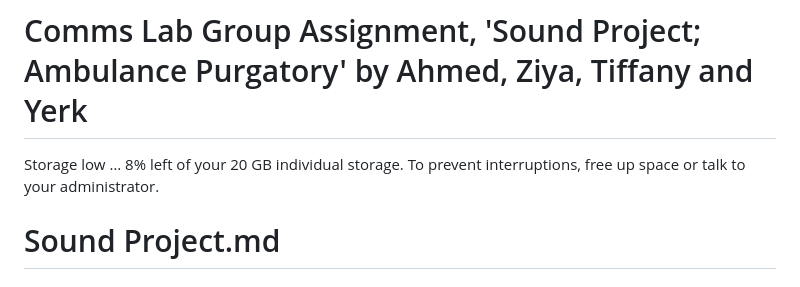
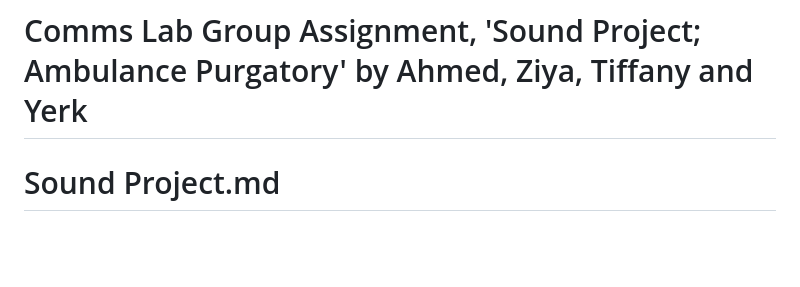
Before and after one commit to 3md-1/Sound-Project-Comms-Lab-Fall-2024, a Markdown page: README.md, the part around the change. GitHub-like rendering; blank space fills up the shorter version.

```diff
--- a/README.md
+++ b/README.md
@@ -1,7 +1,6 @@
 # Sound Project Comms Lab Fall 2024
 # Comms Lab Group Assignment, 'Sound Project; Ambulance Purgatory' by Ahmed, Ziya, Tiffany and Yerk
 
-Storage low … 8% left of your 20 GB individual storage. To prevent interruptions, free up space or talk to your administrator.
 # Sound Project.md
 # Sound Project
 <h3 align="left">Languages and Tools:</h3>
```
